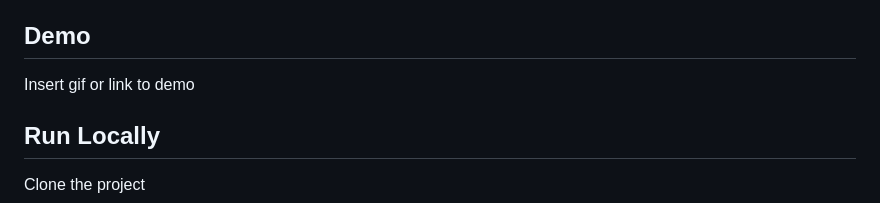
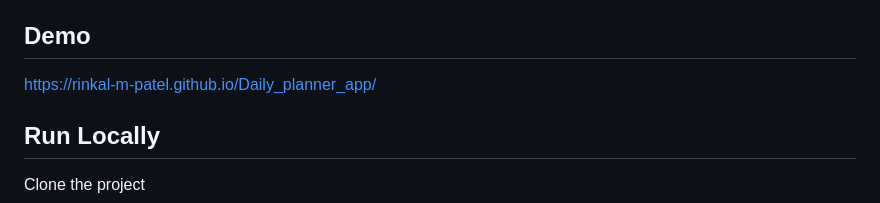
Before and after one commit to Rinkal-M-Patel/Daily_planner_app, a Markdown page: README.md, the part around the change. Drawn GitHub-style.

Commit message:
add live link of app

```diff
--- a/README.md
+++ b/README.md
@@ -89,7 +89,7 @@ Continuous Improvement: Embracing continuous improvement and incorporating user
 
 ## Demo
 
-Insert gif or link to demo
+https://rinkal-m-patel.github.io/Daily_planner_app/
 
 
 ## Run Locally
```
